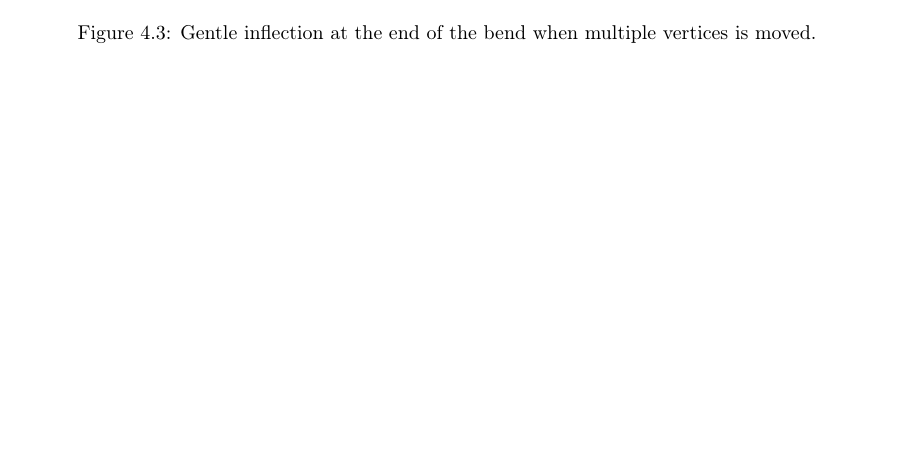
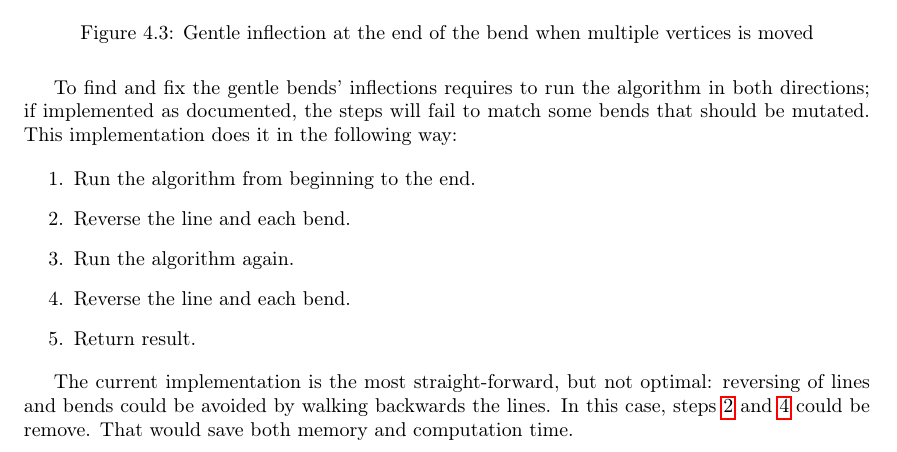
Before and after one commit to motiejus/wm, a LaTeX thesis (mj-msc.tex): part of page 11 of 18 before the commit and part of page 11 of 19 after it, cut so that both start at the same text, the shorter picture padded with empty space. Compiled offline with pdfLaTeX; a LaTeX package or settings file that is missing is left out.

Commit message:
gentle inflection is now documented

```diff
--- a/mj-msc.tex
+++ b/mj-msc.tex
@@ -359,10 +359,26 @@ vertices to the next bend instead of one.
         \includegraphics[width=\textwidth]{inflection-1-gentle-inflection-after}
         \caption{After applying the inflection rule}
     \end{subfigure}
-    \caption{Gentle inflection at the end of the bend when multiple vertices is moved.}
+    \caption{Gentle inflection at the end of the bend when multiple vertices is moved}
     \label{fig:inflection-1-gentle-inflection}
 \end{figure}
 
+To find and fix the gentle bends' inflections requires to run the algorithm in
+both directions; if implemented as documented, the steps will fail to match
+some bends that should be mutated. This implementation does it in the following way:
+
+\begin{enumerate}
+    \item Run the algorithm from beginning to the end.
+    \item \label{rev1} Reverse the line and each bend.
+    \item Run the algorithm again.
+    \item \label{rev2} Reverse the line and each bend.
+    \item Return result.
+\end{enumerate}
+
+The current implementation is the most straight-forward, but not optimal:
+reversing of lines and bends could be avoided by walking backwards the lines.
+In this case, steps \ref{rev1} and \ref{rev2} could be remove. That would save
+both memory and computation time.
 
 \section{Self-line Crossing When Cutting a Bend}
 
```
Also changed, not shown: notes.txt (+0 -8 lines).
